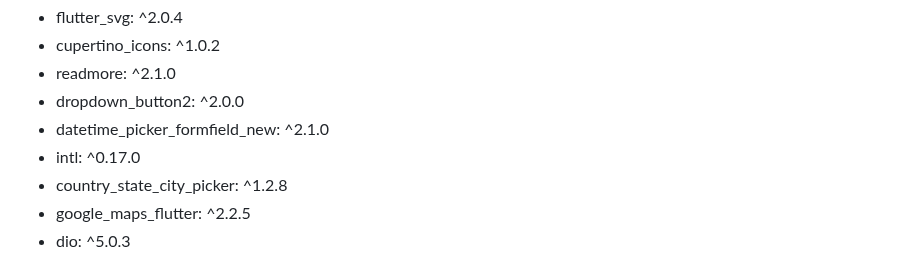
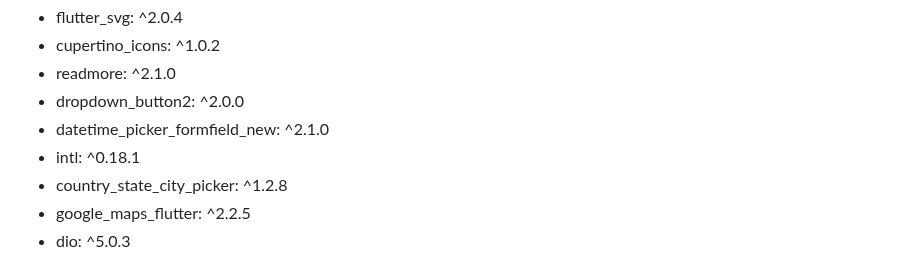
Before and after one commit to tim8842/androidStudyingProject, a Markdown page: README.md, the part around the change. Rendered like a GitHub page.

```diff
--- a/README.md
+++ b/README.md
@@ -35,7 +35,7 @@ adb install <путь до apk файла>
   - readmore: ^2.1.0
   - dropdown_button2: ^2.0.0
   - datetime_picker_formfield_new: ^2.1.0
-  - intl: ^0.17.0
+  - intl: ^0.18.1
   - country_state_city_picker: ^1.2.8
   - google_maps_flutter: ^2.2.5
   - dio: ^5.0.3
```
